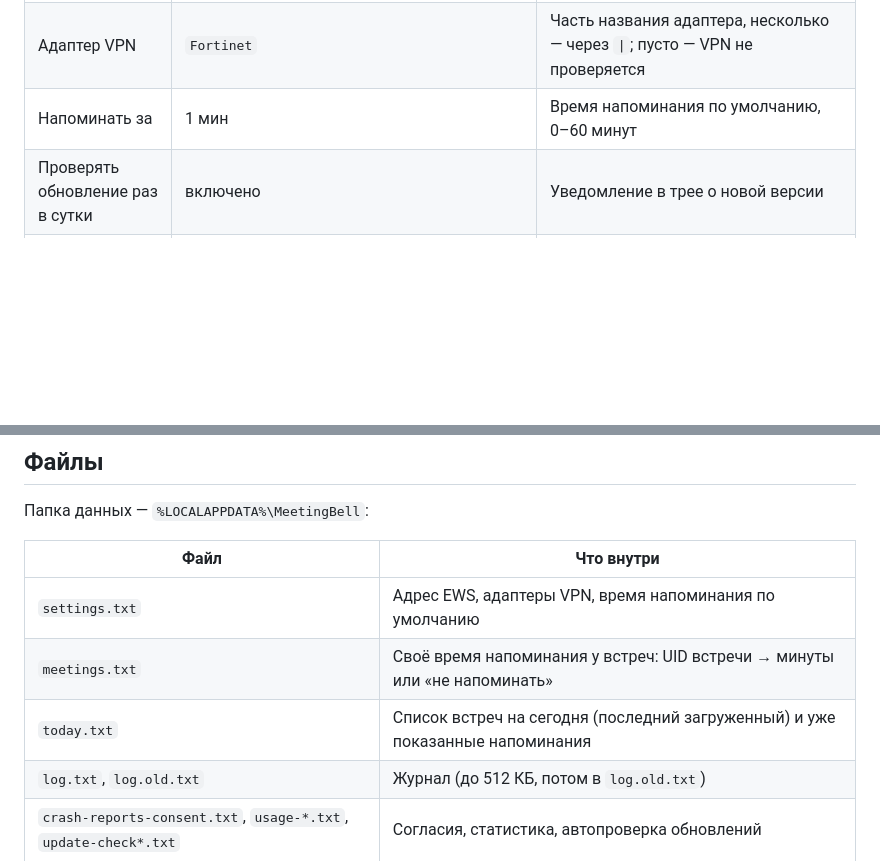
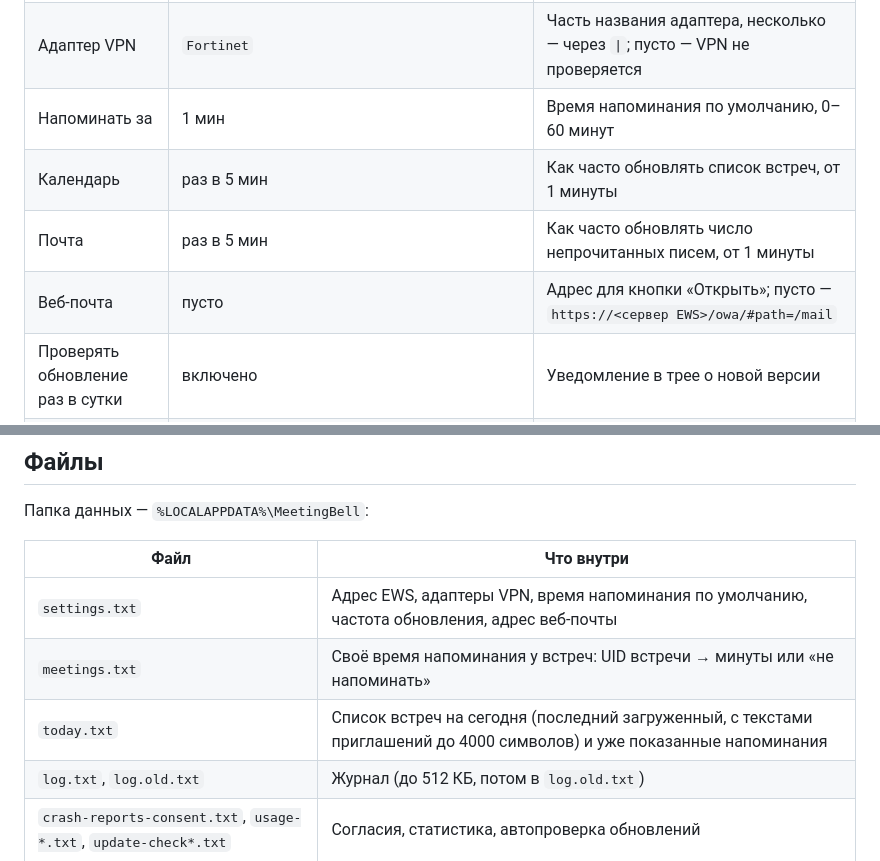
Before and after one commit to aokazantsev/MeetingBell, a Markdown page: README.md, 2 parts joined by grey strips. Rendered like a GitHub page; blank space fills up the shorter version.

```diff
--- a/README.md
+++ b/README.md
@@ -77,6 +95,9 @@ VPN проверяется по сетевому адаптеру: адапте
 | Пароль | — | Хранится в диспетчере учётных данных Windows. Пустое поле — оставить сохранённый (при том же логине). Пустой логин удаляет сохранённую запись |
 | Адаптер VPN | `Fortinet` | Часть названия адаптера, несколько — через `\|`; пусто — VPN не проверяется |
 | Напоминать за | 1 мин | Время напоминания по умолчанию, 0–60 минут |
+| Календарь | раз в 5 мин | Как часто обновлять список встреч, от 1 минуты |
+| Почта | раз в 5 мин | Как часто обновлять число непрочитанных писем, от 1 минуты |
+| Веб-почта | пусто | Адрес для кнопки «Открыть»; пусто — `https://<сервер EWS>/owa/#path=/mail` |
 | Проверять обновление раз в сутки | включено | Уведомление в трее о новой версии |
 | Анонимная статистика | как выбрано в установщике | Раздел «Статистика использования» |
 
@@ -137,9 +158,9 @@ aokazantsev.ru версию программы и Windows, текст ошибк
 
 | Файл | Что внутри |
 |---|---|
-| `settings.txt` | Адрес EWS, адаптеры VPN, время напоминания по умолчанию |
+| `settings.txt` | Адрес EWS, адаптеры VPN, время напоминания по умолчанию, частота обновления, адрес веб-почты |
 | `meetings.txt` | Своё время напоминания у встреч: UID встречи → минуты или «не напоминать» |
-| `today.txt` | Список встреч на сегодня (последний загруженный) и уже показанные напоминания |
+| `today.txt` | Список встреч на сегодня (последний загруженный, с текстами приглашений до 4000 символов) и уже показанные напоминания |
 | `log.txt`, `log.old.txt` | Журнал (до 512 КБ, потом в `log.old.txt`) |
 | `crash-reports-consent.txt`, `usage-*.txt`, `update-check*.txt` | Согласия, статистика, автопроверка обновлений |
 
```
Also changed, not shown: other parts of README.md (+22 -4 lines), CHANGELOG.md (+6 -1 lines), CLAUDE.md (+4 -2 lines), docs/description.png (added), docs/list.png, docs/notice.png (added), docs/settings.png, 12 other files.
